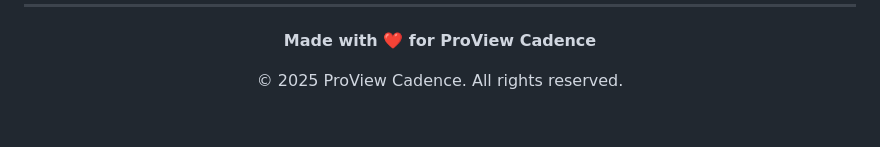
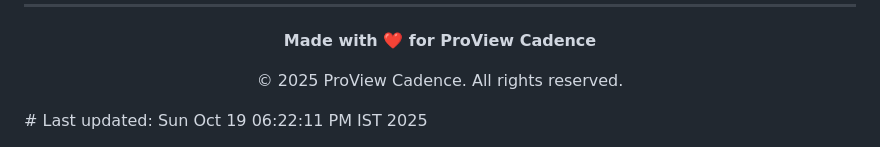
Before and after one commit to DevDebjit83/proview-cadence-website, a Markdown page: README.md, the part around the change. Drawn GitHub-style; blank space fills up the shorter version.

Commit message:
Trigger Vercel redeploy with environment variables

```diff
--- a/README.md
+++ b/README.md
@@ -389,3 +389,4 @@ For support or questions:
 © 2025 ProView Cadence. All rights reserved.
 
 </div>
+# Last updated: Sun Oct 19 06:22:11 PM IST 2025
```
